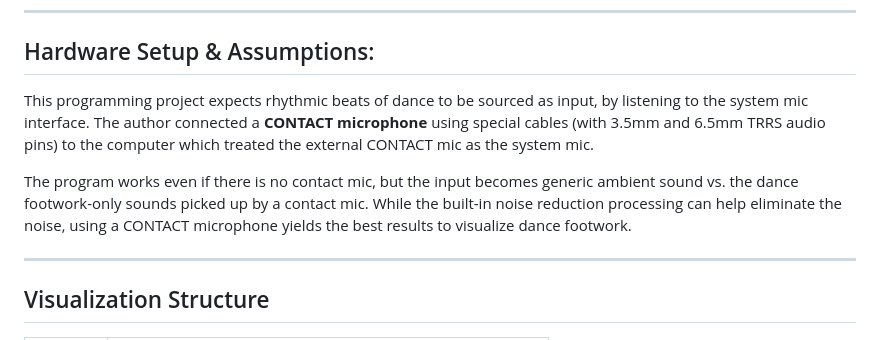
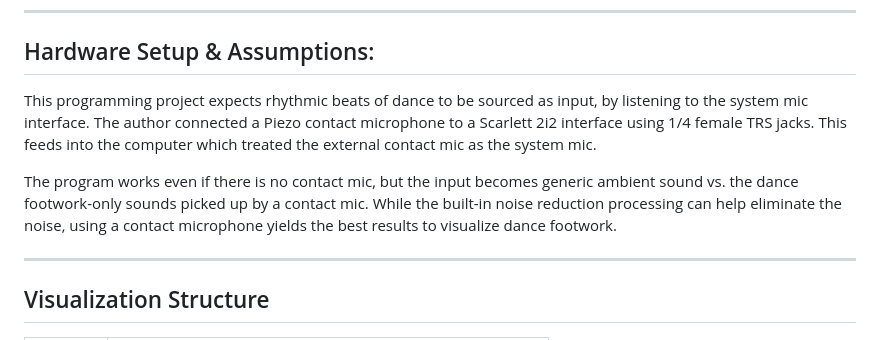
Before and after one commit to sahiti-r/Rhythms-In-Motion-Thesis, a Markdown page: README.md, the part around the change. Rendered like a GitHub page.

```diff
--- a/README.md
+++ b/README.md
@@ -13,9 +13,9 @@ In this project, the interactions of dance, technology, and art are explored. An
 
 ## Hardware Setup & Assumptions:
 
-This programming project expects rhythmic beats of dance to be sourced as input, by listening to the system mic interface. The author connected a **CONTACT microphone** using special cables (with 3.5mm and 6.5mm TRRS audio pins) to the computer which treated the external CONTACT mic as the system mic.
+This programming project expects rhythmic beats of dance to be sourced as input, by listening to the system mic interface. The author connected a Piezo contact microphone to a Scarlett 2i2 interface using 1/4 female TRS jacks. This feeds into the computer which treated the external contact mic as the system mic.
 
-The program works even if there is no contact mic, but the input becomes generic ambient sound vs. the dance footwork-only sounds picked up by a contact mic. While the built-in noise reduction processing can help eliminate the noise, using a CONTACT microphone yields the best results to visualize dance footwork.
+The program works even if there is no contact mic, but the input becomes generic ambient sound vs. the dance footwork-only sounds picked up by a contact mic. While the built-in noise reduction processing can help eliminate the noise, using a contact microphone yields the best results to visualize dance footwork.
 
 ---
 ## Visualization Structure
```
